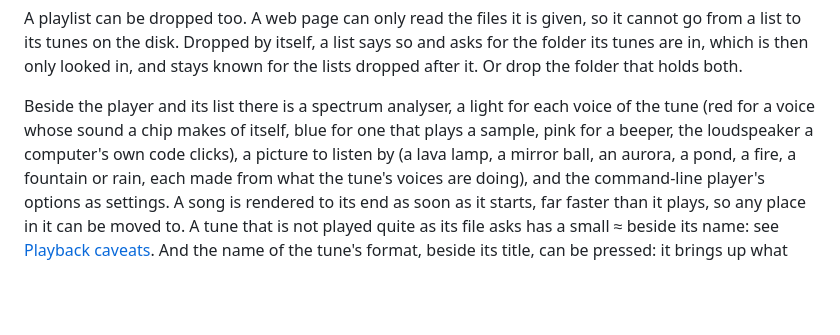
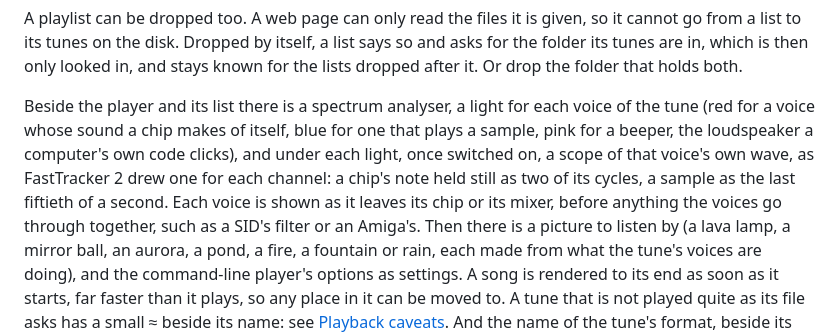
Before and after one commit to ptsochantaris/siday, a Markdown page: README.md, the part around the change. GitHub-like rendering; blank space fills up the shorter version.

Commit message:
The README tells of the scopes
Co-Authored-By: Claude Opus 5.5 <noreply@anthropic.com>

```diff
--- a/README.md
+++ b/README.md
@@ -55,7 +55,11 @@ it. Or drop the folder that holds both.
 
 Beside the player and its list there is a spectrum analyser, a light for each voice of the tune
 (red for a voice whose sound a chip makes of itself, blue for one that plays a sample, pink for a
-beeper, the loudspeaker a computer's own code clicks), a
+beeper, the loudspeaker a computer's own code clicks), and under each light, once switched on, a
+scope of that voice's own wave, as FastTracker 2 drew one for each channel: a chip's note held
+still as two of its cycles, a sample as the last fiftieth of a second. Each voice is shown as it
+leaves its chip or its mixer, before anything the voices go through together, such as a SID's
+filter or an Amiga's. Then there is a
 picture to listen by (a lava lamp, a mirror ball, an aurora, a pond, a fire, a fountain or rain,
 each made from what the tune's voices are doing), and the command-line player's options as
 settings. A song is rendered to its end as soon as it starts, far faster than it plays, so any
```
